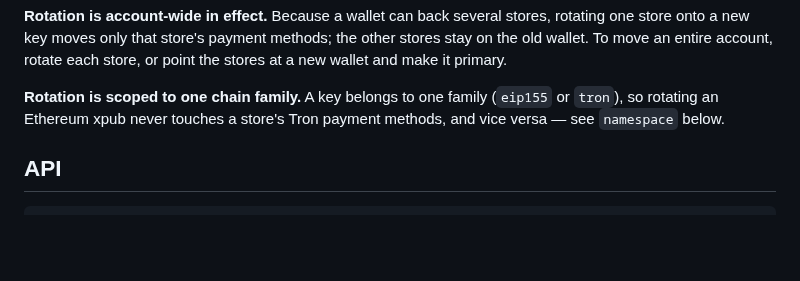
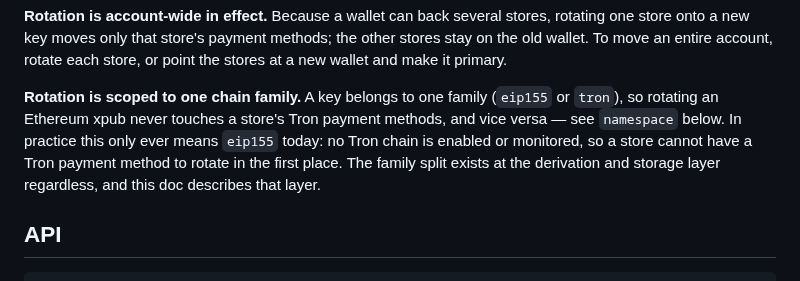
Before and after one commit to randomcash/ethpayserver, a Markdown page: docs/xpub-rotation.md, the part around the change. Rendered like a GitHub page; blank space fills up the shorter version.

```diff
--- a/docs/xpub-rotation.md
+++ b/docs/xpub-rotation.md
@@ -40,7 +40,11 @@ rotate each store, or point the stores at a new wallet and make it primary.
 
 **Rotation is scoped to one chain family.** A key belongs to one family
 (`eip155` or `tron`), so rotating an Ethereum xpub never touches a store's
-Tron payment methods, and vice versa — see `namespace` below.
+Tron payment methods, and vice versa — see `namespace` below. In practice
+this only ever means `eip155` today: no Tron chain is enabled or monitored,
+so a store cannot have a Tron payment method to rotate in the first place.
+The family split exists at the derivation and storage layer regardless, and
+this doc describes that layer.
 
 ## API
 
```
Also changed, not shown: data-service/README.md (+4 -1 lines), docs/merchant-api-guide.md (+6 -0 lines).
